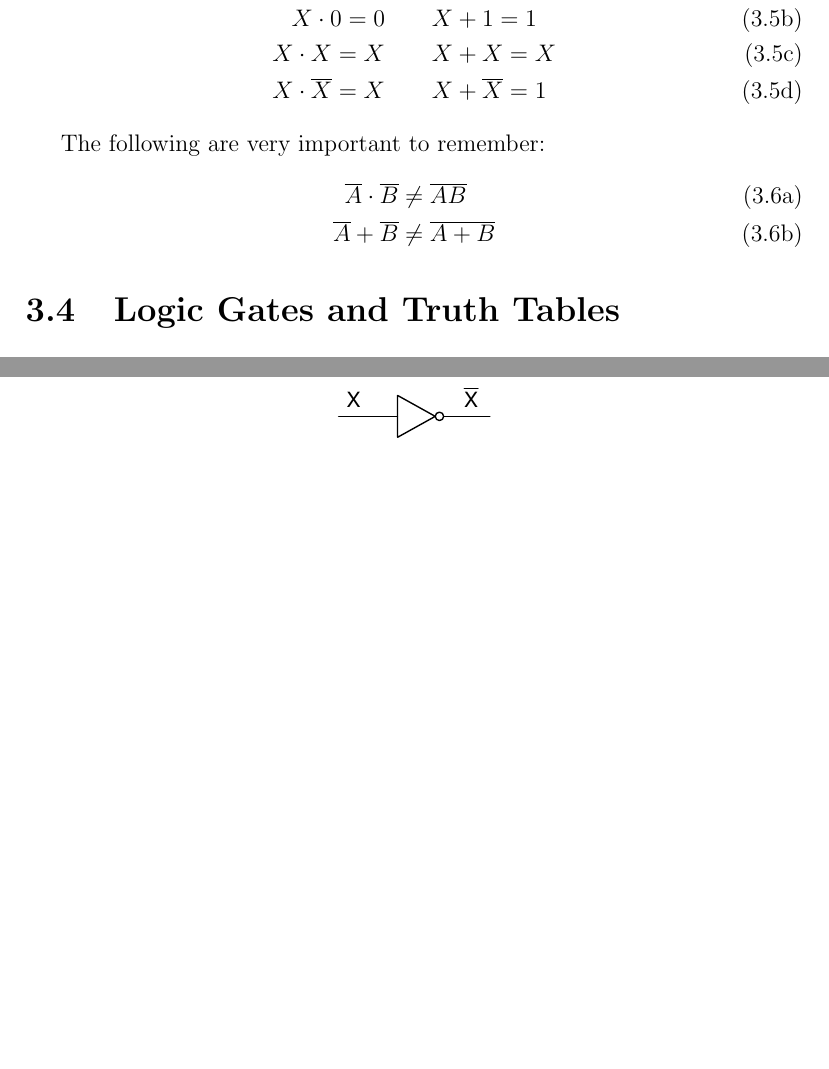
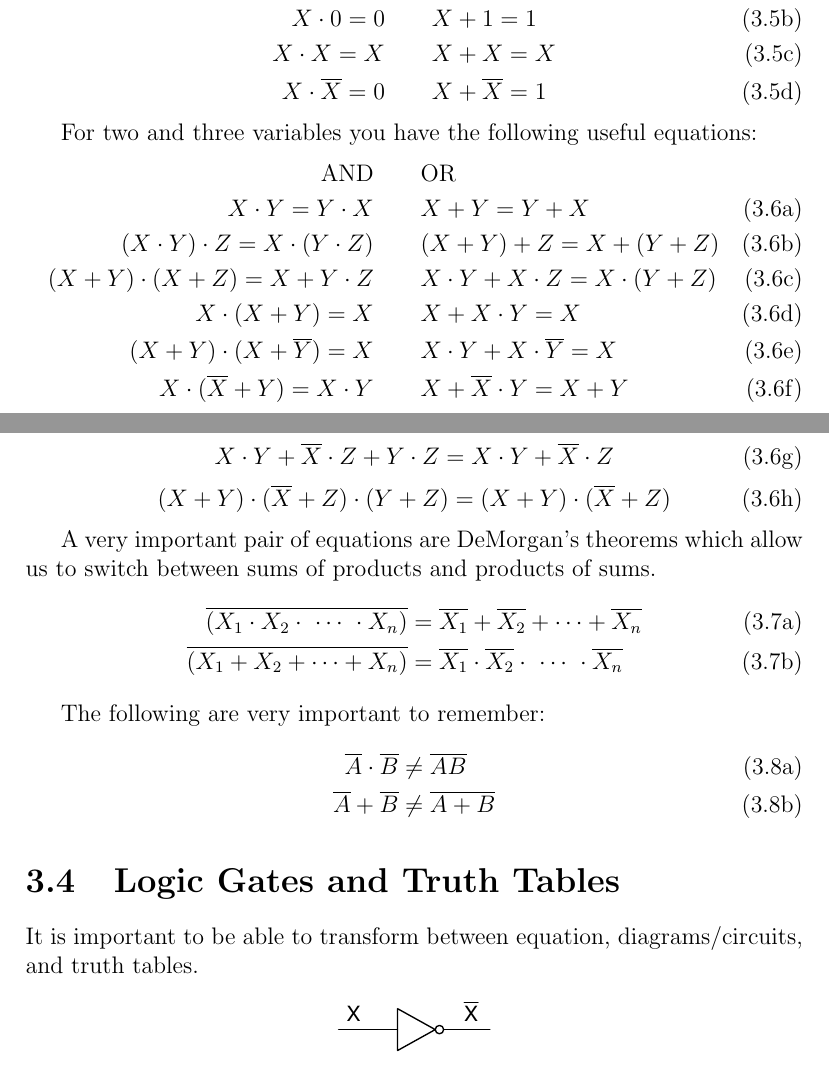
Before and after one commit to semcneil/Fundamentals-of-Microcontrollers-Manual, a LaTeX book (latex/manual.tex, which reads latex/logic/logic.tex): two parts of pages 14 and 15 of 16 before the commit and two parts of pages 14 and 15 of 17 after it, joined at a grey line, cut so that both start at the same text, the shorter picture padded with empty space. Compiled offline with pdfLaTeX.

Commit message:
Added more theorems and corrections to logic section

```diff
--- a/latex/logic/logic.tex
+++ b/latex/logic/logic.tex
@@ -53,7 +53,35 @@ Rules of AND and OR:
 	X\cdot1 = X \qquad & X + 0 = X\\
 	X\cdot0 = 0 \qquad & X + 1 = 1\\
 	X\cdot X = X \qquad & X + X = X\\
-	X\cdot\overline{X} = X \qquad & X + \overline{X} = 1
+	X\cdot\overline{X} = 0 \qquad & X + \overline{X} = 1
+	\end{align}
+\end{subequations}
+
+For two and three variables you have the following useful equations:
+\begin{subequations}
+	\begin{align}
+	\mathrm{AND} \qquad & \mathrm{OR}\notag \\
+	X\cdot Y = Y \cdot X \qquad & X + Y = Y + X \\
+	(X \cdot Y) \cdot Z = X \cdot (Y \cdot Z) \qquad & (X + Y) + Z = X + (Y + Z) \\
+	(X + Y)\cdot (X + Z) = X + Y\cdot Z \qquad & X\cdot Y + X\cdot Z = X\cdot (Y + Z) \\
+	X\cdot (X + Y) = X \qquad & X + X\cdot Y = X \\
+	(X + Y) \cdot (X + \overline{Y}) = X \qquad & X\cdot Y + X\cdot \overline{Y} = X \\
+	X\cdot (\overline{X} + Y) = X\cdot Y \qquad & X + \overline{X} \cdot Y = X + Y
+	\end{align}
+	\begin{equation}
+	X\cdot Y + \overline{X}\cdot Z + Y\cdot Z = X\cdot Y + \overline{X}\cdot Z \\
+	\end{equation}
+	\begin{equation}
+	(X + Y) \cdot (\overline{X} + Z) \cdot (Y + Z) = (X + Y) \cdot (\overline{X} + Z)
+	\end{equation}
+\end{subequations}
+
+A very important pair of equations are DeMorgan's theorems which allow us to switch between sums of
+products and products of sums.
+\begin{subequations}
+	\begin{align}
+		\overline{(X_1\cdot X_2 \cdot \ \cdots\  \cdot X_n)} & = \overline{X_1} + \overline{X_2} + \cdots + \overline{X_n} \\
+		\overline{(X_1 + X_2 + \cdots + X_n)} & = \overline{X_1}\cdot\overline{X_2}\cdot\ \cdots\ \cdot\overline{X_n}
 	\end{align}
 \end{subequations}
 
@@ -66,6 +94,7 @@ The following are very important to remember:
 \end{subequations}
 
 \section{Logic Gates and Truth Tables}
+It is important to be able to transform between equation, diagrams/circuits, and truth tables.
 \begin{figure}[!htb]
 	\centering
 	\includegraphics[scale=0.7]{logic/NOT.eps}
```
